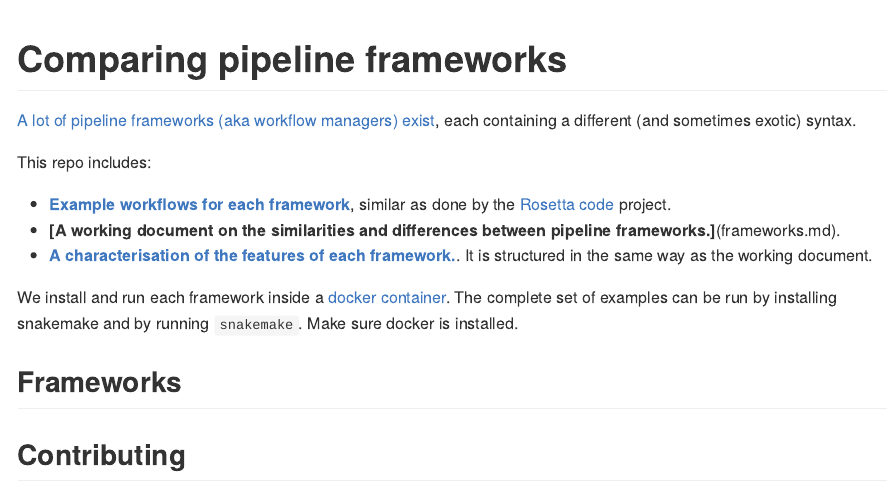
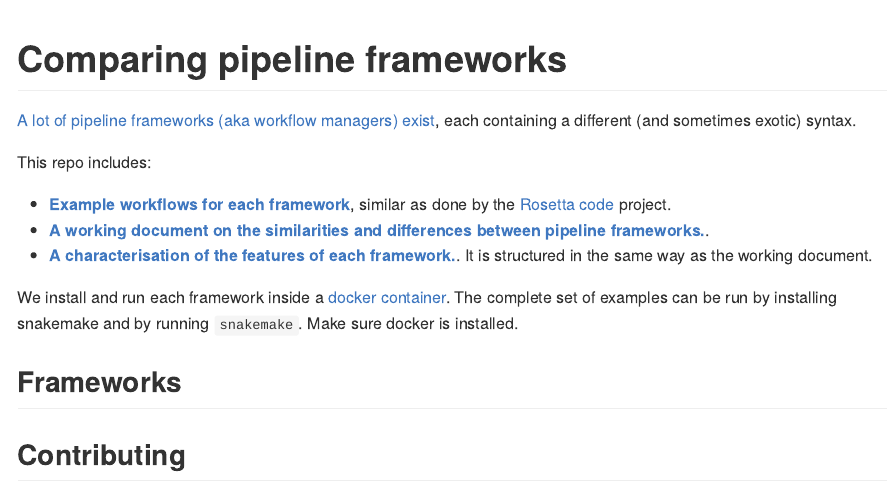
Before and after one commit to komparo/rosetta-pipeline, an R Markdown document (README.Rmd): the page in a window 1100 px wide, from its top. The pictures show the output file README.md that the author committed with the source, drawn offline in the style of GitHub.

Commit message:
update readme

```diff
--- a/README.Rmd
+++ b/README.Rmd
@@ -13,7 +13,7 @@ output:
 This repo includes:
 
 - **[Example workflows for each framework](/examples)**, similar as done by the [Rosetta code](http://www.rosettacode.org/wiki/Rosetta_Code) project.
-- **[A working document on the similarities and differences between pipeline frameworks.]**(frameworks.md).
+- **[A working document on the similarities and differences between pipeline frameworks.](frameworks.md)**.
 - **[A characterisation of the features of each framework.](characterisation)**. It is structured in the same way as the working document.
 
 We install and run each framework inside a [docker container](containers). The complete set of examples can be run by installing snakemake and by running `snakemake`. Make sure docker is installed.
```
Also changed, not shown: README.md.
